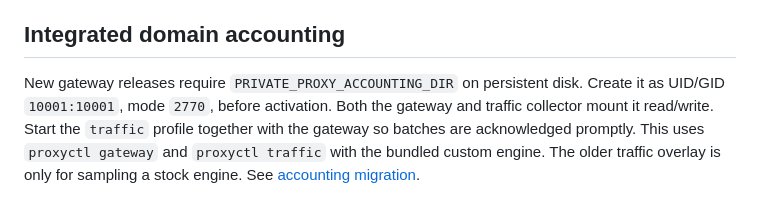
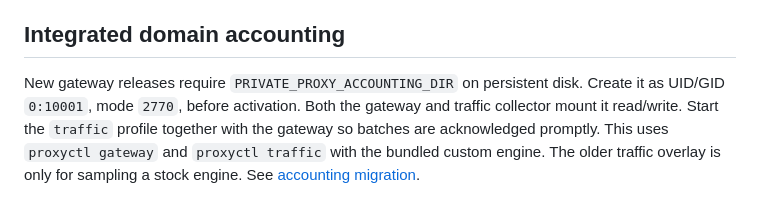
Before and after one commit to ddddavid-he/proxyctl, a Markdown page: deploy/compose/README.md, the part around the change. GitHub-like rendering.

```diff
--- a/deploy/compose/README.md
+++ b/deploy/compose/README.md
@@ -86,7 +86,7 @@ backup or after stopping collection.
 ## Integrated domain accounting
 
 New gateway releases require `PRIVATE_PROXY_ACCOUNTING_DIR` on persistent disk.
-Create it as UID/GID `10001:10001`, mode `2770`, before activation. Both the
+Create it as UID/GID `0:10001`, mode `2770`, before activation. Both the
 gateway and traffic collector mount it read/write. Start the `traffic` profile
 together with the gateway so batches are acknowledged promptly. This uses
 `proxyctl gateway` and `proxyctl traffic` with the bundled custom engine. The
```
Also changed, not shown: docs/traffic-accounting.md (+1 -1 lines).
